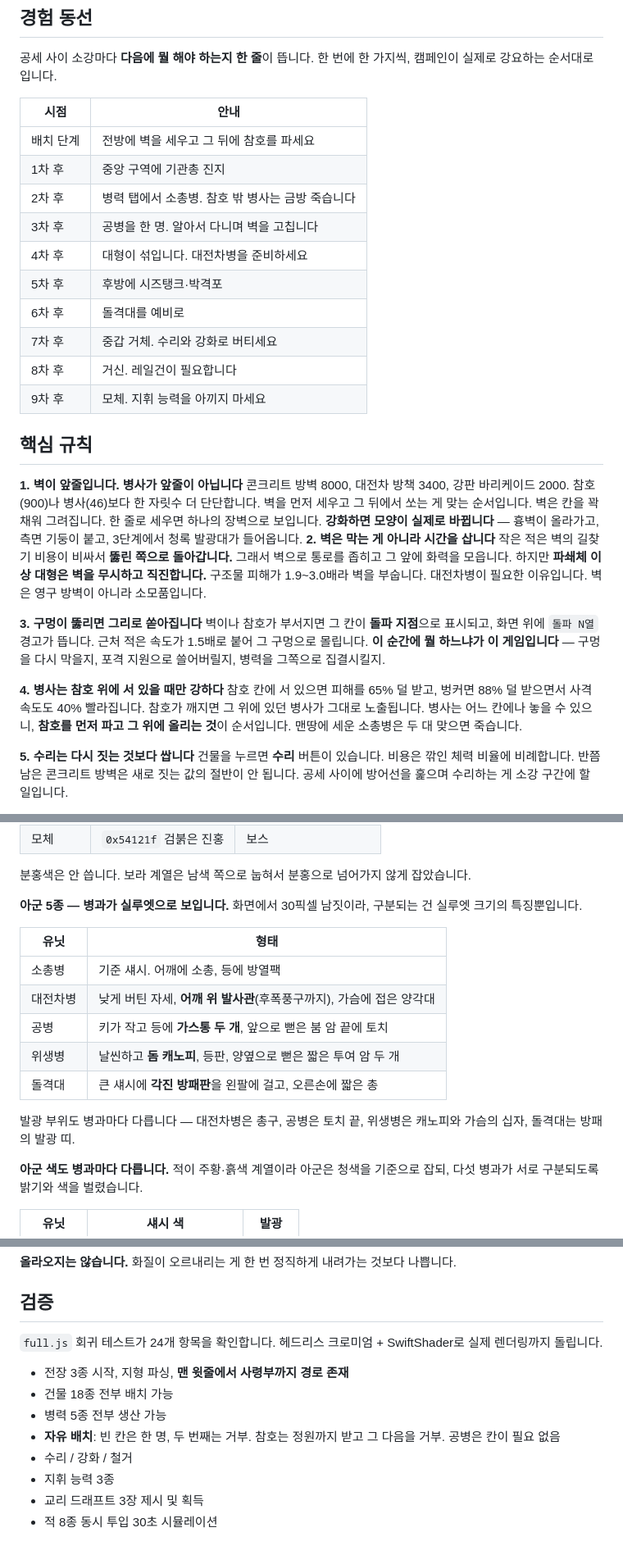
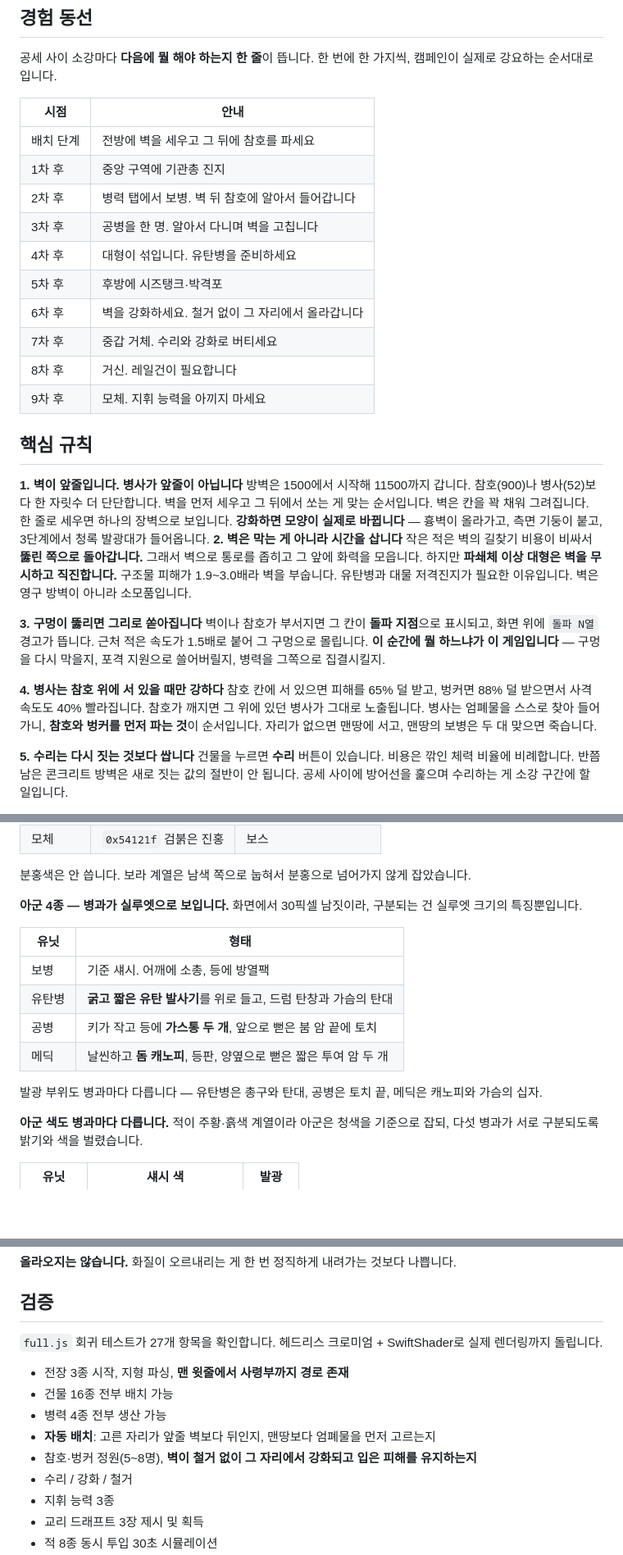
Before and after one commit to Korrieau/Claude, a Markdown page: readme.md, 3 parts joined by grey strips. Shown at 82% size. GitHub-like rendering; blank space fills up the shorter version.

```diff
--- a/readme.md
+++ b/readme.md
@@ -247,11 +227,11 @@
 |---|---|
 | 배치 단계 | 전방에 벽을 세우고 그 뒤에 참호를 파세요 |
 | 1차 후 | 중앙 구역에 기관총 진지 |
-| 2차 후 | 병력 탭에서 소총병. 참호 밖 병사는 금방 죽습니다 |
+| 2차 후 | 병력 탭에서 보병. 벽 뒤 참호에 알아서 들어갑니다 |
 | 3차 후 | 공병을 한 명. 알아서 다니며 벽을 고칩니다 |
-| 4차 후 | 대형이 섞입니다. 대전차병을 준비하세요 |
+| 4차 후 | 대형이 섞입니다. 유탄병을 준비하세요 |
 | 5차 후 | 후방에 시즈탱크·박격포 |
-| 6차 후 | 돌격대를 예비로 |
+| 6차 후 | 벽을 강화하세요. 철거 없이 그 자리에서 올라갑니다 |
 | 7차 후 | 중갑 거체. 수리와 강화로 버티세요 |
 | 8차 후 | 거신. 레일건이 필요합니다 |
 | 9차 후 | 모체. 지휘 능력을 아끼지 마세요 |
@@ -259,18 +239,18 @@
 ## 핵심 규칙
 
 **1. 벽이 앞줄입니다. 병사가 앞줄이 아닙니다**
-콘크리트 방벽 8000, 대전차 방책 3400, 강판 바리케이드 2000. 참호(900)나 병사(46)보다 한 자릿수 더 단단합니다. 벽을 먼저 세우고 그 뒤에서 쏘는 게 맞는 순서입니다.
+방벽은 1500에서 시작해 11500까지 갑니다. 참호(900)나 병사(52)보다 한 자릿수 더 단단합니다. 벽을 먼저 세우고 그 뒤에서 쏘는 게 맞는 순서입니다.
 벽은 칸을 꽉 채워 그려집니다. 한 줄로 세우면 하나의 장벽으로 보입니다. **강화하면 모양이 실제로 바뀝니다** — 흉벽이 올라가고, 측면 기둥이 붙고, 3단계에서 청록 발광대가 들어옵니다.
 **2. 벽은 막는 게 아니라 시간을 삽니다**
 작은 적은 벽의 길찾기 비용이 비싸서 **뚫린 쪽으로 돌아갑니다.** 그래서 벽으로 통로를 좁히고 그 앞에 화력을 모읍니다.
-하지만 **파쇄체 이상 대형은 벽을 무시하고 직진합니다.** 구조물 피해가 1.9~3.0배라 벽을 부숩니다. 대전차병이 필요한 이유입니다. 벽은 영구 방벽이 아니라 소모품입니다.
+하지만 **파쇄체 이상 대형은 벽을 무시하고 직진합니다.** 구조물 피해가 1.9~3.0배라 벽을 부숩니다. 유탄병과 대물 저격진지가 필요한 이유입니다. 벽은 영구 방벽이 아니라 소모품입니다.
 
 **3. 구멍이 뚫리면 그리로 쏟아집니다**
 벽이나 참호가 부서지면 그 칸이 **돌파 지점**으로 표시되고, 화면 위에 `돌파 N열` 경고가 뜹니다. 근처 적은 속도가 1.5배로 붙어 그 구멍으로 몰립니다. **이 순간에 뭘 하느냐가 이 게임입니다** — 구멍을 다시 막을지, 포격 지원으로 쓸어버릴지, 병력을 그쪽으로 집결시킬지.
 
 **4. 병사는 참호 위에 서 있을 때만 강하다**
 참호 칸에 서 있으면 피해를 65% 덜 받고, 벙커면 88% 덜 받으면서 사격 속도도 40% 빨라집니다. 참호가 깨지면 그 위에 있던 병사가 그대로 노출됩니다.
-병사는 어느 칸에나 놓을 수 있으니, **참호를 먼저 파고 그 위에 올리는 것**이 순서입니다. 맨땅에 세운 소총병은 두 대 맞으면 죽습니다.
+병사는 엄폐물을 스스로 찾아 들어가니, **참호와 벙커를 먼저 파는 것**이 순서입니다. 자리가 없으면 맨땅에 서고, 맨땅의 보병은 두 대 맞으면 죽습니다.
 
 **5. 수리는 다시 짓는 것보다 쌉니다**
 건물을 누르면 **수리** 버튼이 있습니다. 비용은 깎인 체력 비율에 비례합니다. 반쯤 남은 콘크리트 방벽은 새로 짓는 값의 절반이 안 됩니다. 공세 사이에 방어선을 훑으며 수리하는 게 소강 구간에 할 일입니다.
@@ -517,17 +497,16 @@ three.js로 렌더링하는 실제 3D 씬입니다. 2D로 3D를 흉내 내는
 
 분홍색은 안 씁니다. 보라 계열은 남색 쪽으로 눕혀서 분홍으로 넘어가지 않게 잡았습니다.
 
-**아군 5종 — 병과가 실루엣으로 보입니다.** 화면에서 30픽셀 남짓이라, 구분되는 건 실루엣 크기의 특징뿐입니다.
+**아군 4종 — 병과가 실루엣으로 보입니다.** 화면에서 30픽셀 남짓이라, 구분되는 건 실루엣 크기의 특징뿐입니다.
 
 | 유닛 | 형태 |
 |---|---|
-| 소총병 | 기준 섀시. 어깨에 소총, 등에 방열팩 |
-| 대전차병 | 낮게 버틴 자세, **어깨 위 발사관**(후폭풍구까지), 가슴에 접은 양각대 |
+| 보병 | 기준 섀시. 어깨에 소총, 등에 방열팩 |
+| 유탄병 | **굵고 짧은 유탄 발사기**를 위로 들고, 드럼 탄창과 가슴의 탄대 |
 | 공병 | 키가 작고 등에 **가스통 두 개**, 앞으로 뻗은 붐 암 끝에 토치 |
-| 위생병 | 날씬하고 **돔 캐노피**, 등판, 양옆으로 뻗은 짧은 투여 암 두 개 |
-| 돌격대 | 큰 섀시에 **각진 방패판**을 왼팔에 걸고, 오른손에 짧은 총 |
+| 메딕 | 날씬하고 **돔 캐노피**, 등판, 양옆으로 뻗은 짧은 투여 암 두 개 |
 
-발광 부위도 병과마다 다릅니다 — 대전차병은 총구, 공병은 토치 끝, 위생병은 캐노피와 가슴의 십자, 돌격대는 방패의 발광 띠.
+발광 부위도 병과마다 다릅니다 — 유탄병은 총구와 탄대, 공병은 토치 끝, 메딕은 캐노피와 가슴의 십자.
 
 **아군 색도 병과마다 다릅니다.** 적이 주황·흙색 계열이라 아군은 청색을 기준으로 잡되, 다섯 병과가 서로 구분되도록 밝기와 색을 벌렸습니다.
 
@@ -581,12 +560,13 @@ three.js로 렌더링하는 실제 3D 씬입니다. 2D로 3D를 흉내 내는
 
 ## 검증
 
-`full.js` 회귀 테스트가 24개 항목을 확인합니다. 헤드리스 크로미엄 + SwiftShader로 실제 렌더링까지 돌립니다.
+`full.js` 회귀 테스트가 27개 항목을 확인합니다. 헤드리스 크로미엄 + SwiftShader로 실제 렌더링까지 돌립니다.
 
 - 전장 3종 시작, 지형 파싱, **맨 윗줄에서 사령부까지 경로 존재**
-- 건물 18종 전부 배치 가능
-- 병력 5종 전부 생산 가능
-- **자유 배치**: 빈 칸은 한 명, 두 번째는 거부. 참호는 정원까지 받고 그 다음을 거부. 공병은 칸이 필요 없음
+- 건물 16종 전부 배치 가능
+- 병력 4종 전부 생산 가능
+- **자동 배치**: 고른 자리가 앞줄 벽보다 뒤인지, 맨땅보다 엄폐물을 먼저 고르는지
+- 참호·벙커 정원(5~8명), **벽이 철거 없이 그 자리에서 강화되고 입은 피해를 유지하는지**
 - 수리 / 강화 / 철거
 - 지휘 능력 3종
 - 교리 드래프트 3장 제시 및 획득
```
Also changed, not shown: other parts of readme.md (+14 -34 lines).
